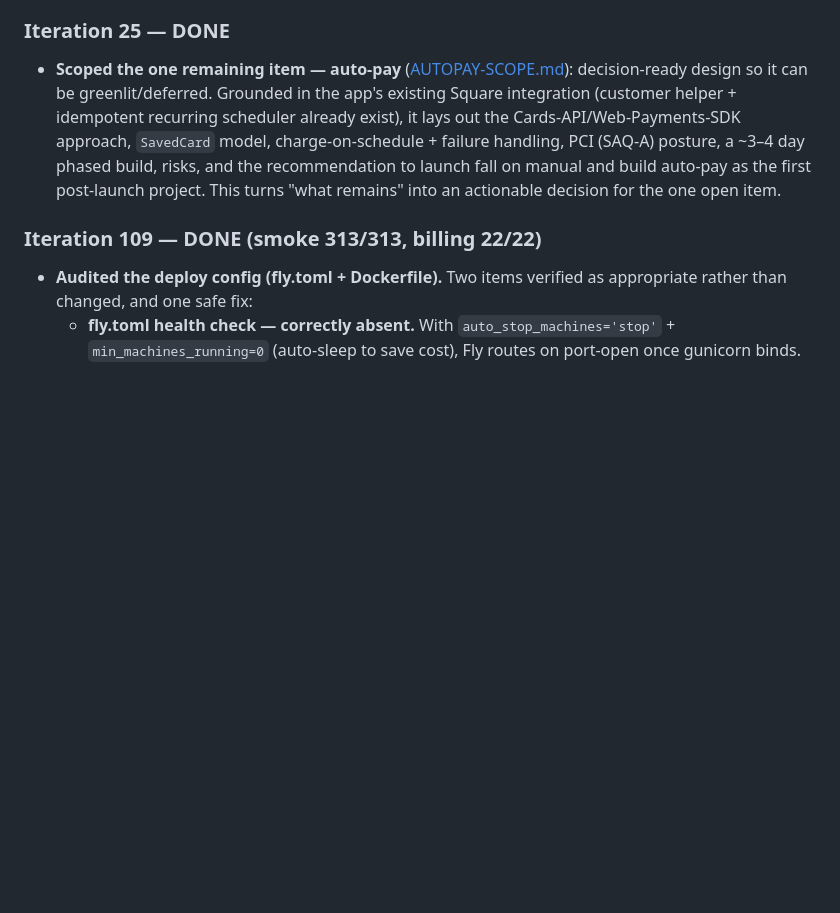
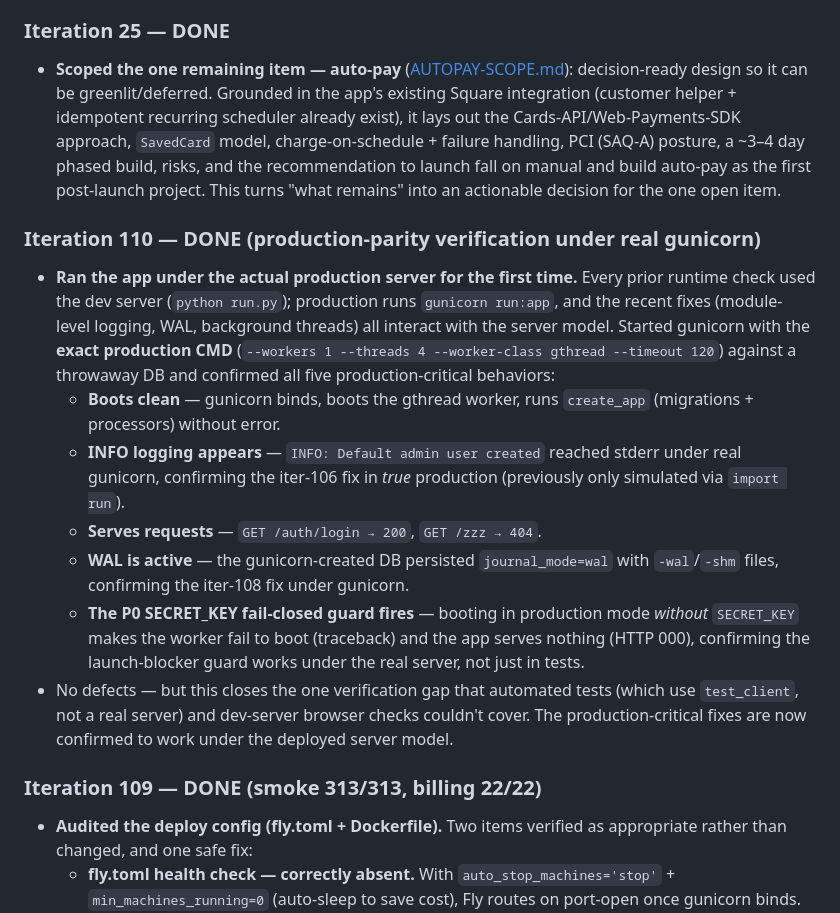
Before and after one commit to thomasphillips3/attenddance-rfid-system, a Markdown page: .claude/qa-audit/ASSESSMENT.md, the part around the change. Drawn GitHub-style; blank space fills up the shorter version.

Commit message:
docs(qa): verify the app under real gunicorn (production parity)
First runtime check under the actual production server (all prior checks used
the dev server). Ran the exact production gunicorn CMD and confirmed: clean
boot, INFO logging reaches stderr (the iter-106 fix in true production, not just
simulation), requests served (200/404), WAL active on the gunicorn-created DB,
and the SECRET_KEY fail-closed guard refuses to boot without a key. No defects;
closes the verification gap that test_client and dev-server checks couldn't cover.

Co-Authored-By: Claude Fable 5 <noreply@anthropic.com>

```diff
--- a/.claude/qa-audit/ASSESSMENT.md
+++ b/.claude/qa-audit/ASSESSMENT.md
@@ -283,6 +283,15 @@ Verdict: **strong parity for daily operations; the one structural gap is automat
 
 ### Iteration 25 — DONE
 - **Scoped the one remaining item — auto-pay** ([AUTOPAY-SCOPE.md](AUTOPAY-SCOPE.md)): decision-ready design so it can be greenlit/deferred. Grounded in the app's existing Square integration (customer helper + idempotent recurring scheduler already exist), it lays out the Cards-API/Web-Payments-SDK approach, `SavedCard` model, charge-on-schedule + failure handling, PCI (SAQ-A) posture, a ~3–4 day phased build, risks, and the recommendation to launch fall on manual and build auto-pay as the first post-launch project. This turns "what remains" into an actionable decision for the one open item.
+
+### Iteration 110 — DONE (production-parity verification under real gunicorn)
+- **Ran the app under the actual production server for the first time.** Every prior runtime check used the dev server (`python run.py`); production runs `gunicorn run:app`, and the recent fixes (module-level logging, WAL, background threads) all interact with the server model. Started gunicorn with the **exact production CMD** (`--workers 1 --threads 4 --worker-class gthread --timeout 120`) against a throwaway DB and confirmed all five production-critical behaviors:
+  - **Boots clean** — gunicorn binds, boots the gthread worker, runs `create_app` (migrations + processors) without error.
+  - **INFO logging appears** — `INFO: Default admin user created` reached stderr under real gunicorn, confirming the iter-106 fix in *true* production (previously only simulated via `import run`).
+  - **Serves requests** — `GET /auth/login → 200`, `GET /zzz → 404`.
+  - **WAL is active** — the gunicorn-created DB persisted `journal_mode=wal` with `-wal`/`-shm` files, confirming the iter-108 fix under gunicorn.
+  - **The P0 SECRET_KEY fail-closed guard fires** — booting in production mode *without* `SECRET_KEY` makes the worker fail to boot (traceback) and the app serves nothing (HTTP 000), confirming the launch-blocker guard works under the real server, not just in tests.
+- No defects — but this closes the one verification gap that automated tests (which use `test_client`, not a real server) and dev-server browser checks couldn't cover. The production-critical fixes are now confirmed to work under the deployed server model.
 
 ### Iteration 109 — DONE (smoke 313/313, billing 22/22)
 - **Audited the deploy config (fly.toml + Dockerfile).** Two items verified as appropriate rather than changed, and one safe fix:
```
